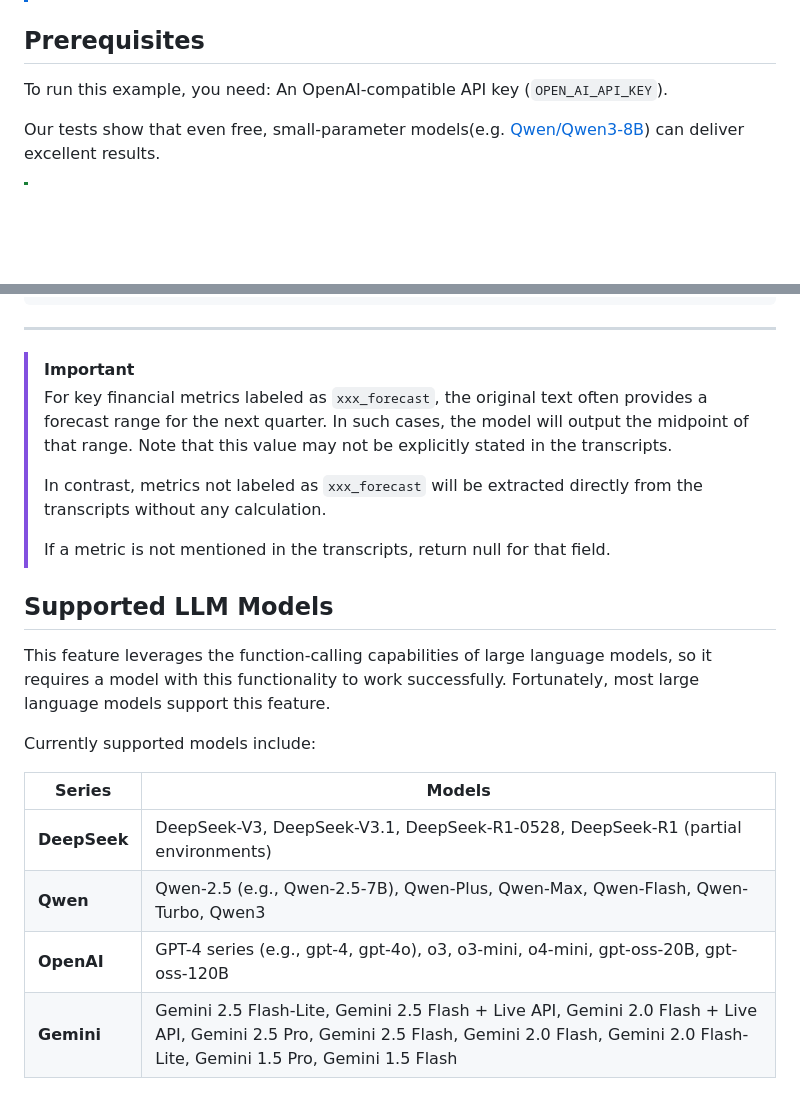
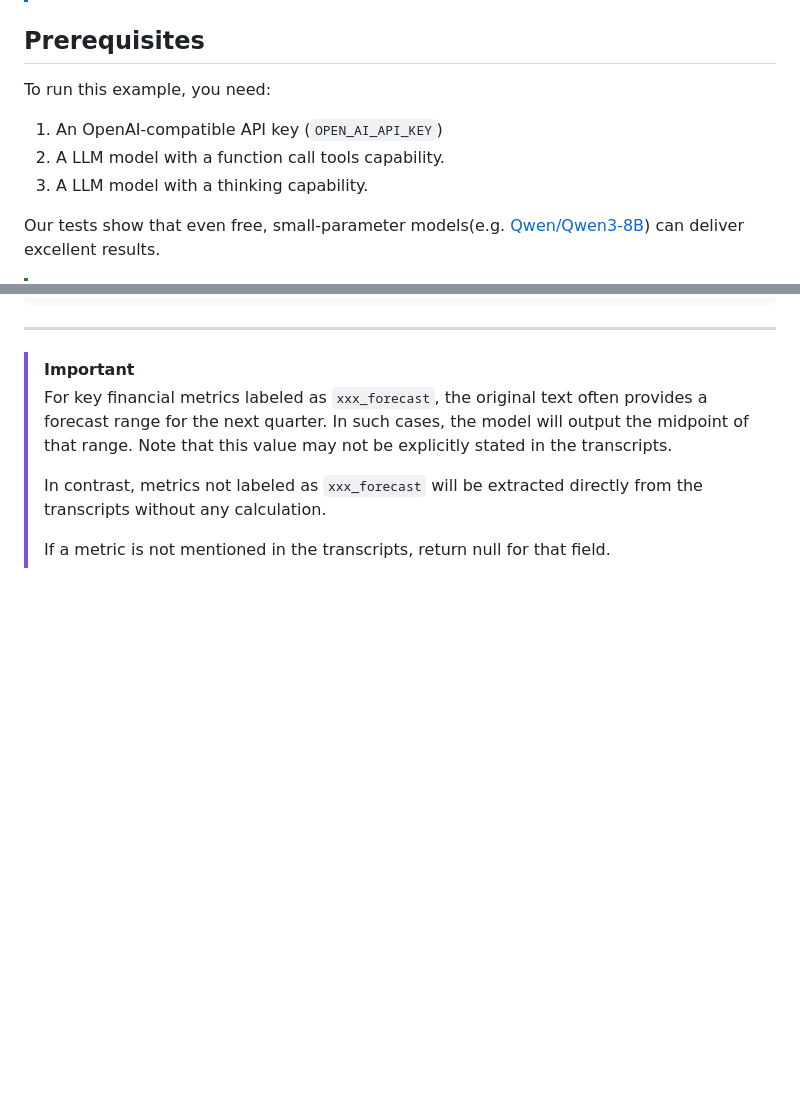
Before and after one commit to defeat-beta/defeatbeta-api, a Markdown page: doc/LLM_KeyData_Example.md, 2 parts joined by grey strips. GitHub-like rendering; blank space fills up the shorter version.

```diff
--- a/doc/LLM_KeyData_Example.md
+++ b/doc/LLM_KeyData_Example.md
@@ -16,7 +16,10 @@
 > This document provides an example of how to use the large language model to summarize key financial data from earnings call transcripts.
 
 ## Prerequisites
-To run this example, you need: An OpenAI-compatible API key (`OPEN_AI_API_KEY`).
+To run this example, you need:
+1. An OpenAI-compatible API key (`OPEN_AI_API_KEY`)
+2. A LLM model with a function call tools capability.
+3. A LLM model with a thinking capability.
 
 Our tests show that even free, small-parameter models(e.g. [Qwen/Qwen3-8B](https://huggingface.co/Qwen/Qwen3-8B)) can deliver excellent results.
 
@@ -102,15 +105,3 @@ print(res.to_string())
 > In contrast, metrics not labeled as `xxx_forecast` will be extracted directly from the transcripts without any calculation.
 >
 > If a metric is not mentioned in the transcripts, return null for that field.
-
-## Supported LLM Models
-This feature leverages the function-calling capabilities of large language models, so it requires a model with this functionality to work successfully. Fortunately, most large language models support this feature.
-
-Currently supported models include:
-
-| Series       | Models                                                                                                                                                                                       |
-|--------------|----------------------------------------------------------------------------------------------------------------------------------------------------------------------------------------------|
-| **DeepSeek** | DeepSeek-V3, DeepSeek-V3.1, DeepSeek-R1-0528, DeepSeek-R1 (partial environments)                                                                                                             |
-| **Qwen**     | Qwen-2.5 (e.g., Qwen-2.5-7B), Qwen-Plus, Qwen-Max, Qwen-Flash, Qwen-Turbo, Qwen3                                                                                                             |
-| **OpenAI**   | GPT-4 series (e.g., gpt-4, gpt-4o), o3, o3-mini, o4-mini, gpt-oss-20B, gpt-oss-120B                                                                                                          |
-| **Gemini**   | Gemini 2.5 Flash-Lite, Gemini 2.5 Flash + Live API, Gemini 2.0 Flash + Live API, Gemini 2.5 Pro, Gemini 2.5 Flash, Gemini 2.0 Flash, Gemini 2.0 Flash-Lite, Gemini 1.5 Pro, Gemini 1.5 Flash |
```
Also changed, not shown: doc/LLM_ChangeData_Example.md (+2 -14 lines), doc/LLM_ForecastData_Example.md (+2 -13 lines).
